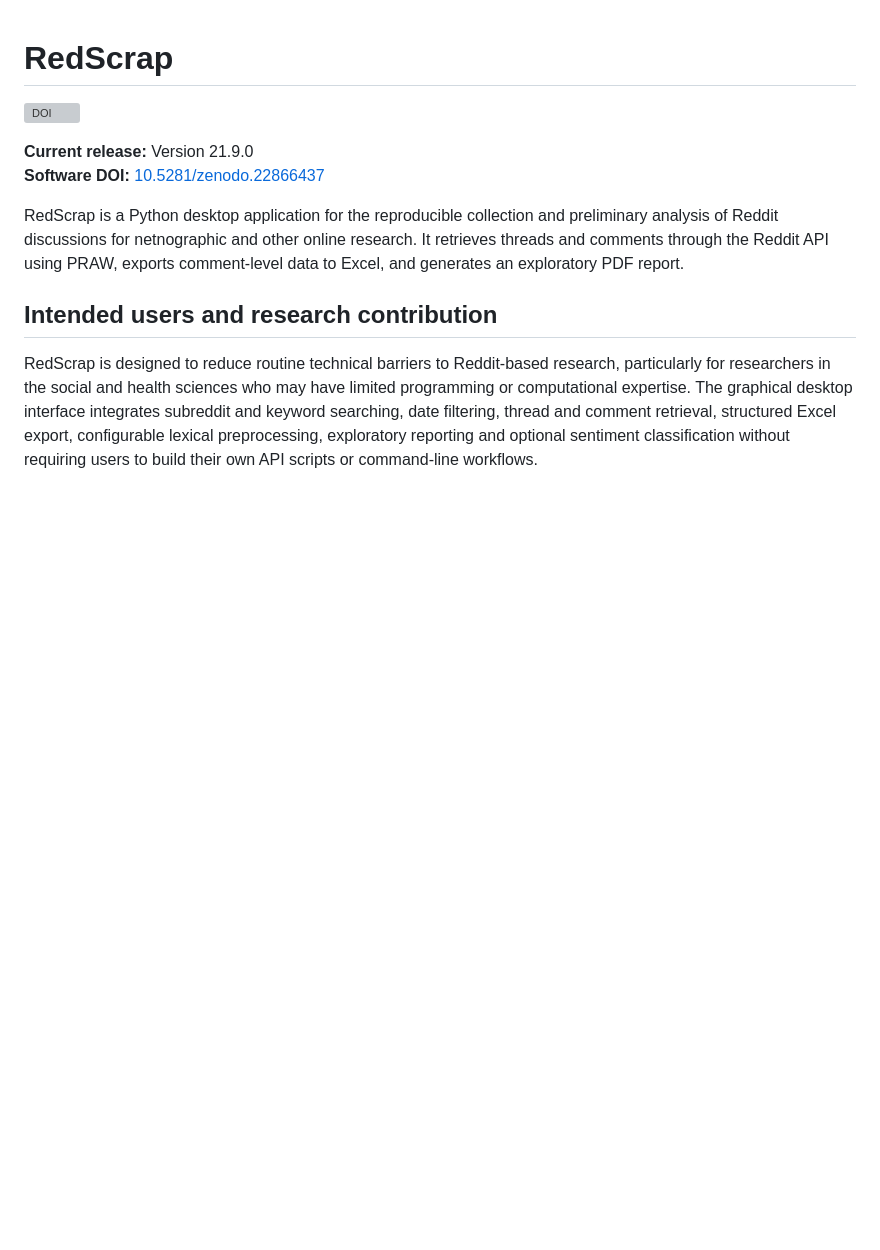
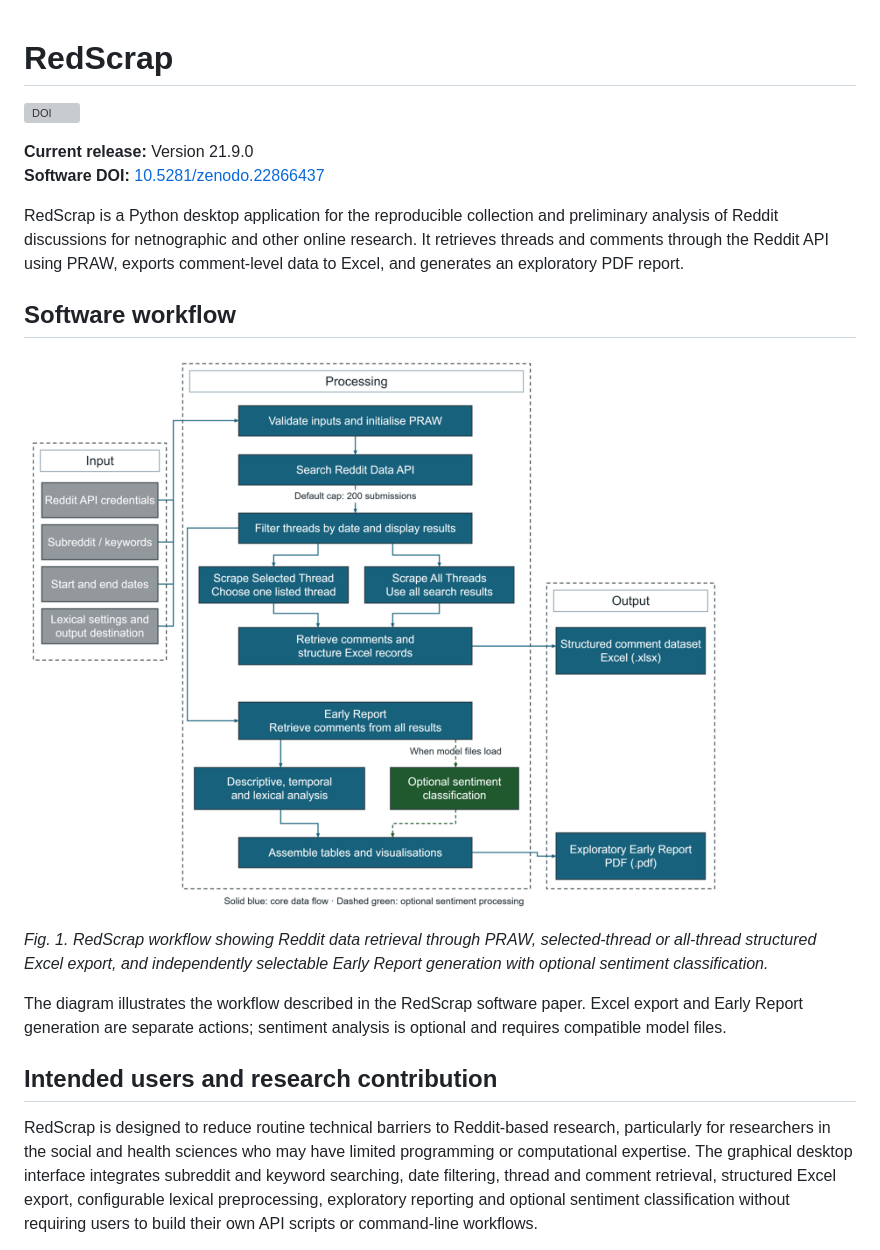
Before and after one commit to saprimad/RedScrap, a Markdown page: README.md, the part around the change. Rendered like a GitHub page; blank space fills up the shorter version; grey boxes are pictures that could not be loaded.

Commit message:
docs: display official RedScrap workflow figure in README

```diff
--- a/README.md
+++ b/README.md
@@ -6,6 +6,14 @@
 **Software DOI:** [10.5281/zenodo.22866437](https://doi.org/10.5281/zenodo.22866437)
 
 RedScrap is a Python desktop application for the reproducible collection and preliminary analysis of Reddit discussions for netnographic and other online research. It retrieves threads and comments through the Reddit API using PRAW, exports comment-level data to Excel, and generates an exploratory PDF report.
+
+## Software workflow
+
+![RedScrap workflow diagram](docs/redscrap-workflow-figure.png)
+
+*Fig. 1. RedScrap workflow showing Reddit data retrieval through PRAW, selected-thread or all-thread structured Excel export, and independently selectable Early Report generation with optional sentiment classification.*
+
+The diagram illustrates the workflow described in the RedScrap software paper. Excel export and Early Report generation are separate actions; sentiment analysis is optional and requires compatible model files.
 
 ## Intended users and research contribution
 
```
